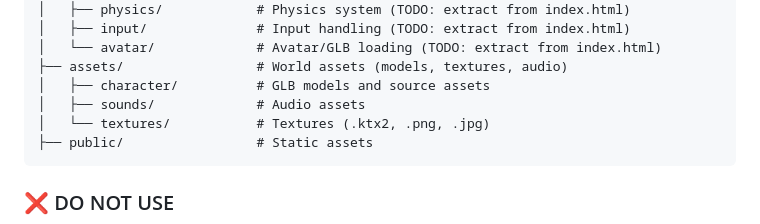
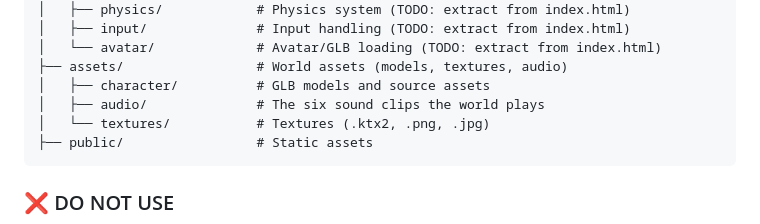
Before and after one commit to estebanrfp/webgpu-world, a Markdown page: .github/copilot-instructions.md, the part around the change. GitHub-like rendering.

Commit message:
chore(assets): drop the unused sound library
assets/sounds was 359 MB and 83 files of stock audio that nothing referenced -
none of the six clips the world actually plays was even in it; they now live in
assets/audio and are loaded from there.

The build goes from 423 MB to 31 MB, well under the Pages artifact limit that
was being deployed on a warning. The files stay in git history, so this shrinks
the working tree and the deploy, not a fresh clone.

````diff
--- a/.github/copilot-instructions.md
+++ b/.github/copilot-instructions.md
@@ -39,7 +39,7 @@ TypeGPU-Project-World/
 │   └── avatar/             # Avatar/GLB loading (TODO: extract from index.html)
 ├── assets/                 # World assets (models, textures, audio)
 │   ├── character/          # GLB models and source assets
-│   ├── sounds/             # Audio assets
+│   ├── audio/              # The six sound clips the world plays
 │   └── textures/           # Textures (.ktx2, .png, .jpg)
 ├── public/                 # Static assets
 ```
````
